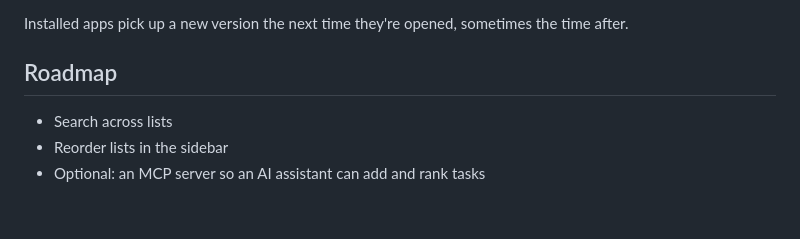
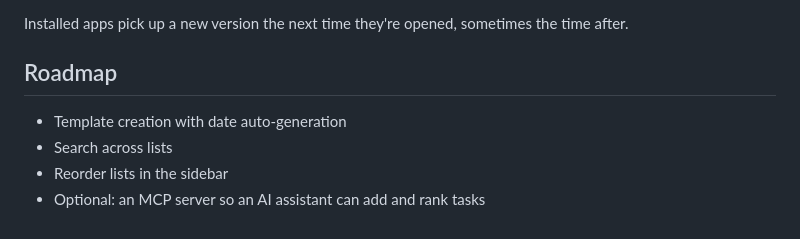
Before and after one commit to Vehementrr/actinerary, a Markdown page: README.md, the part around the change. GitHub-like rendering.

Commit message:
Update README Roadmap

```diff
--- a/README.md
+++ b/README.md
@@ -144,6 +144,7 @@ Installed apps pick up a new version the next time they're opened, sometimes the
 
 ## Roadmap
 
+- Template creation with date auto-generation
 - Search across lists
 - Reorder lists in the sidebar
 - Optional: an MCP server so an AI assistant can add and rank tasks
```
